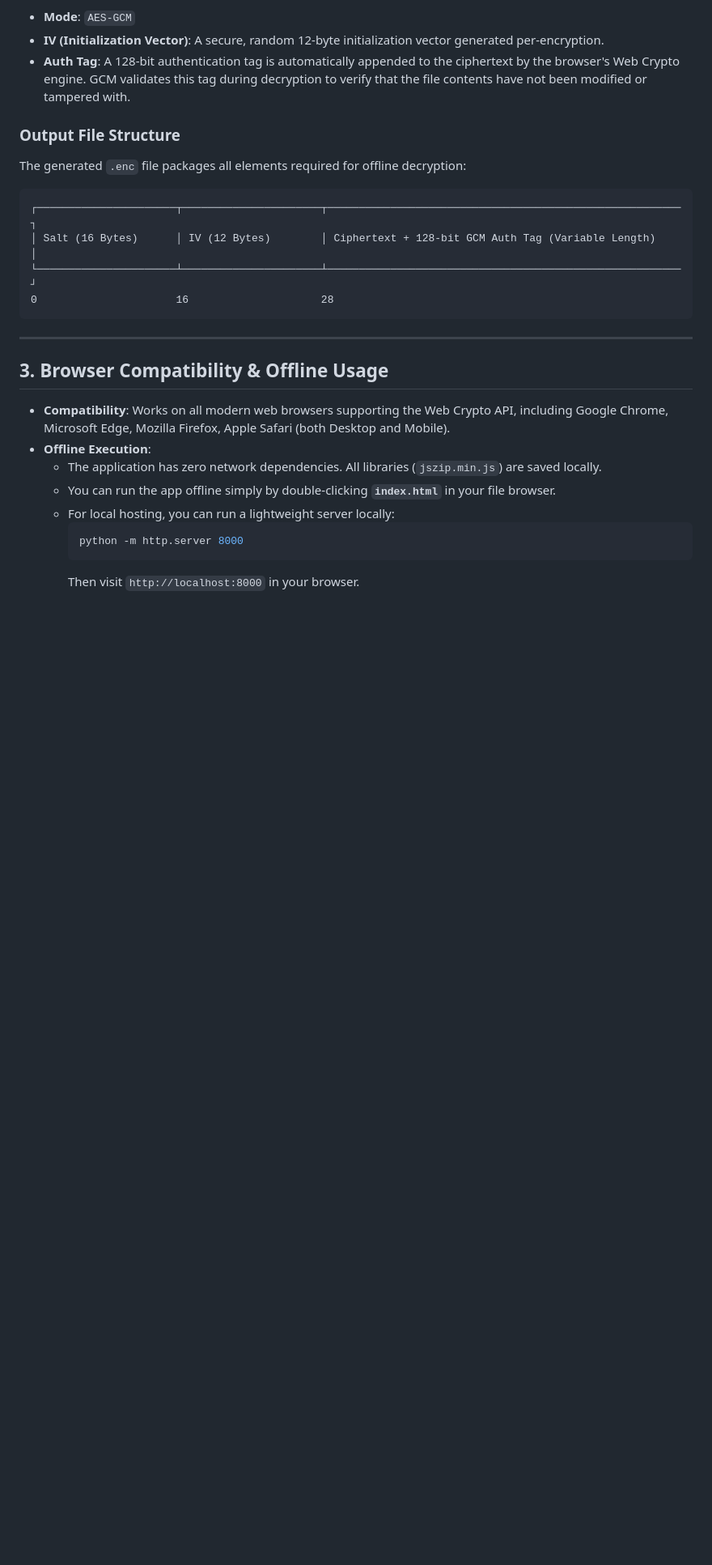
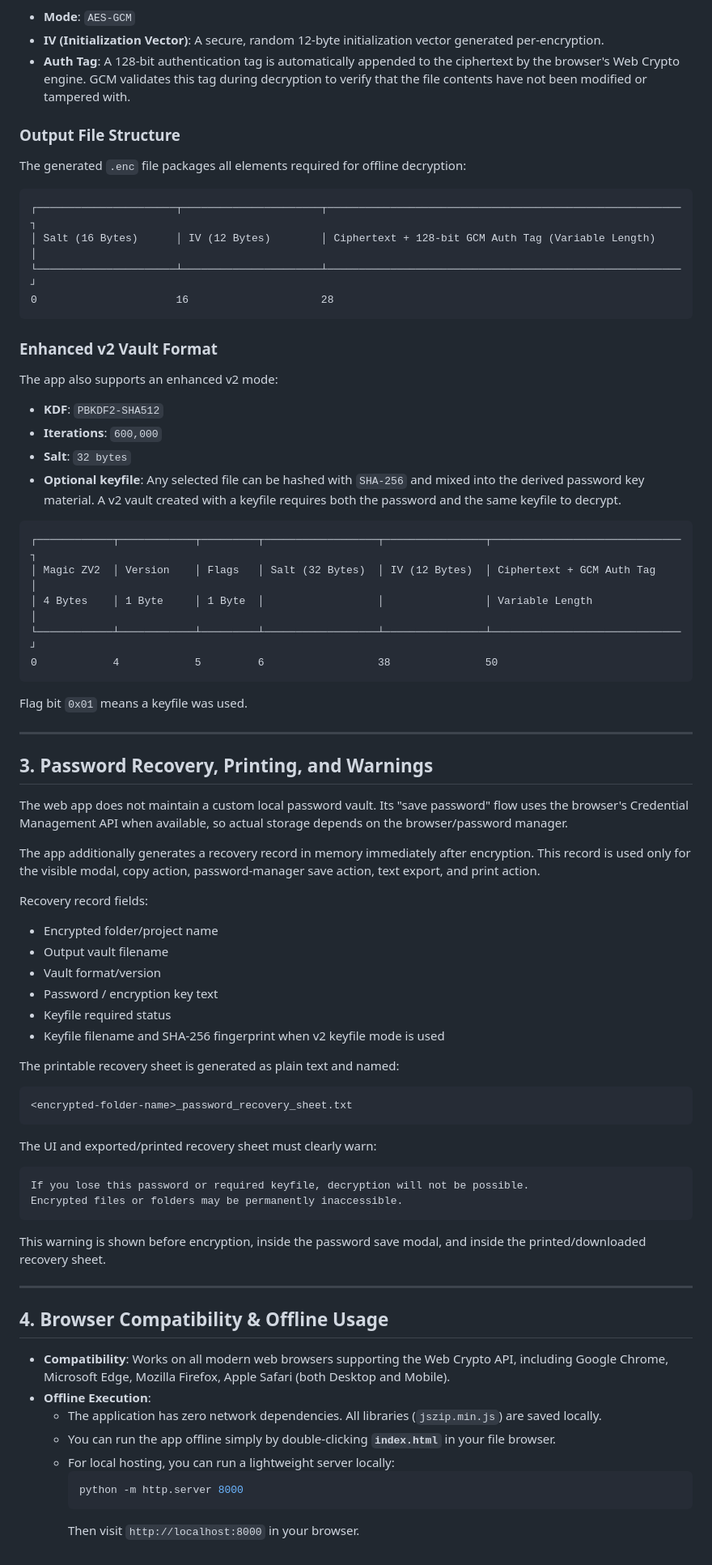
Before and after one commit to zevbuild/zevsafe, a Markdown page: PROJECT-MEMORY/WEB_APP_DESIGN.md, the part around one of its changes. Shown at 81% size. Rendered like a GitHub page; blank space fills up the shorter version.

Commit message:
stable v2
memory update

````diff
--- a/PROJECT-MEMORY/WEB_APP_DESIGN.md
+++ b/PROJECT-MEMORY/WEB_APP_DESIGN.md
@@ -38,9 +39,59 @@ The generated `.enc` file packages all elements required for offline decryption:
 0                      16                     28
 ```
 
+### Enhanced v2 Vault Format
+The app also supports an enhanced v2 mode:
+
+* **KDF**: `PBKDF2-SHA512`
+* **Iterations**: `600,000`
+* **Salt**: `32 bytes`
+* **Optional keyfile**: Any selected file can be hashed with `SHA-256` and mixed into the derived password key material. A v2 vault created with a keyfile requires both the password and the same keyfile to decrypt.
+
+```text
+┌────────────┬────────────┬─────────┬──────────────────┬────────────────┬──────────────────────────────┐
+│ Magic ZV2  │ Version    │ Flags   │ Salt (32 Bytes)  │ IV (12 Bytes)  │ Ciphertext + GCM Auth Tag     │
+│ 4 Bytes    │ 1 Byte     │ 1 Byte  │                  │                │ Variable Length               │
+└────────────┴────────────┴─────────┴──────────────────┴────────────────┴──────────────────────────────┘
+0            4            5         6                  38               50
+```
+
+Flag bit `0x01` means a keyfile was used.
+
 ---
 
-## 3. Browser Compatibility & Offline Usage
+## 3. Password Recovery, Printing, and Warnings
+
+The web app does not maintain a custom local password vault. Its "save password" flow uses the browser's Credential Management API when available, so actual storage depends on the browser/password manager.
+
+The app additionally generates a recovery record in memory immediately after encryption. This record is used only for the visible modal, copy action, password-manager save action, text export, and print action.
+
+Recovery record fields:
+
+* Encrypted folder/project name
+* Output vault filename
+* Vault format/version
+* Password / encryption key text
+* Keyfile required status
+* Keyfile filename and SHA-256 fingerprint when v2 keyfile mode is used
+
+The printable recovery sheet is generated as plain text and named:
+
+```text
+<encrypted-folder-name>_password_recovery_sheet.txt
+```
+
+The UI and exported/printed recovery sheet must clearly warn:
+
+```text
+If you lose this password or required keyfile, decryption will not be possible.
+Encrypted files or folders may be permanently inaccessible.
+```
+
+This warning is shown before encryption, inside the password save modal, and inside the printed/downloaded recovery sheet.
+
+---
+
+## 4. Browser Compatibility & Offline Usage
 * **Compatibility**: Works on all modern web browsers supporting the Web Crypto API, including Google Chrome, Microsoft Edge, Mozilla Firefox, Apple Safari (both Desktop and Mobile).
 * **Offline Execution**:
   * The application has zero network dependencies. All libraries (`jszip.min.js`) are saved locally.
````
Also changed, not shown: other parts of PROJECT-MEMORY/WEB_APP_DESIGN.md (+1 -0 lines).
